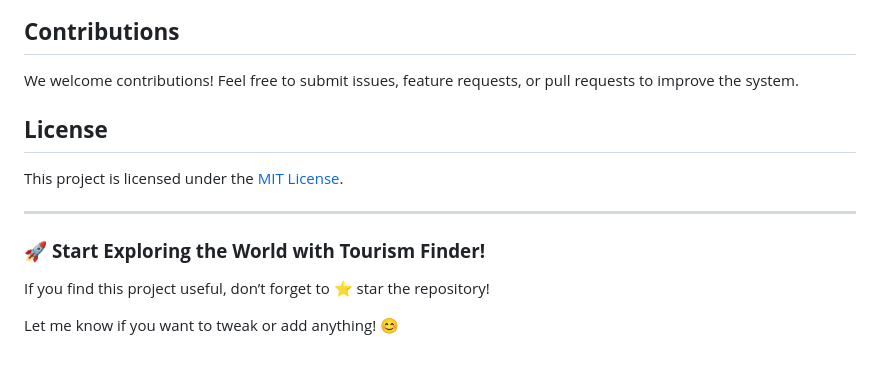
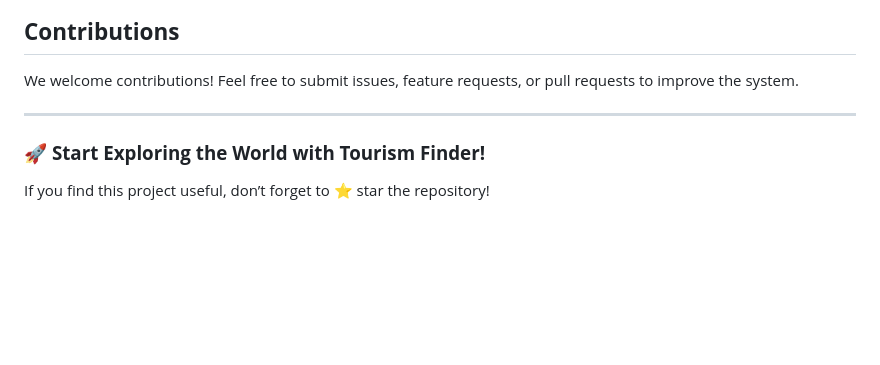
Before and after one commit to diishanbhag/tourism-finder, a Markdown page: README.md, the part around the change. GitHub-like rendering; blank space fills up the shorter version.

```diff
--- a/README.md
+++ b/README.md
@@ -80,12 +80,7 @@ Ensure you have the following installed:
 ## **Contributions**
 We welcome contributions! Feel free to submit issues, feature requests, or pull requests to improve the system.
 
-## **License**
-This project is licensed under the [MIT License](LICENSE).
-
 ---
 
 ### 🚀 **Start Exploring the World with Tourism Finder!**
 If you find this project useful, don’t forget to ⭐ star the repository!
-
-Let me know if you want to tweak or add anything! 😊
```
